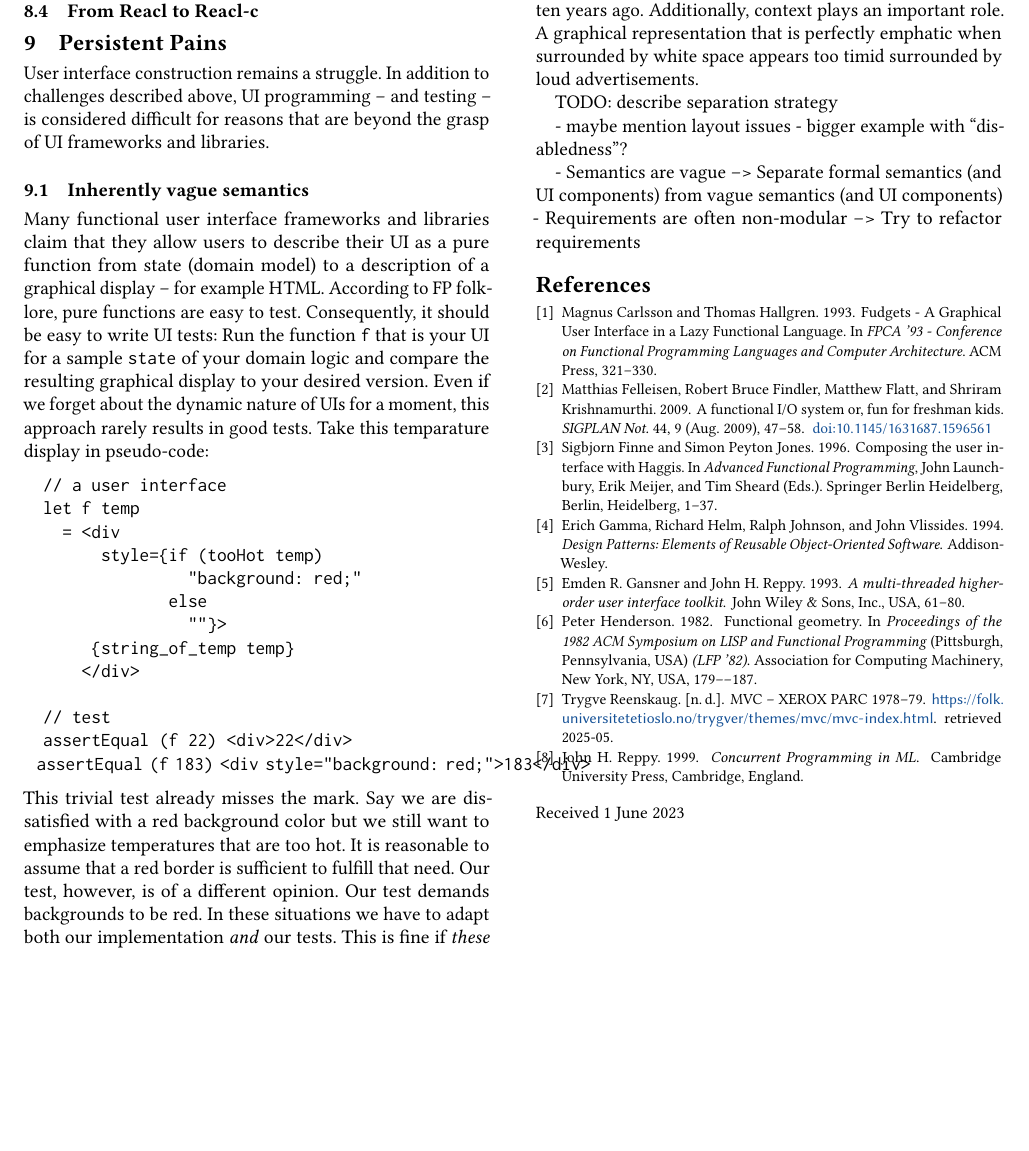
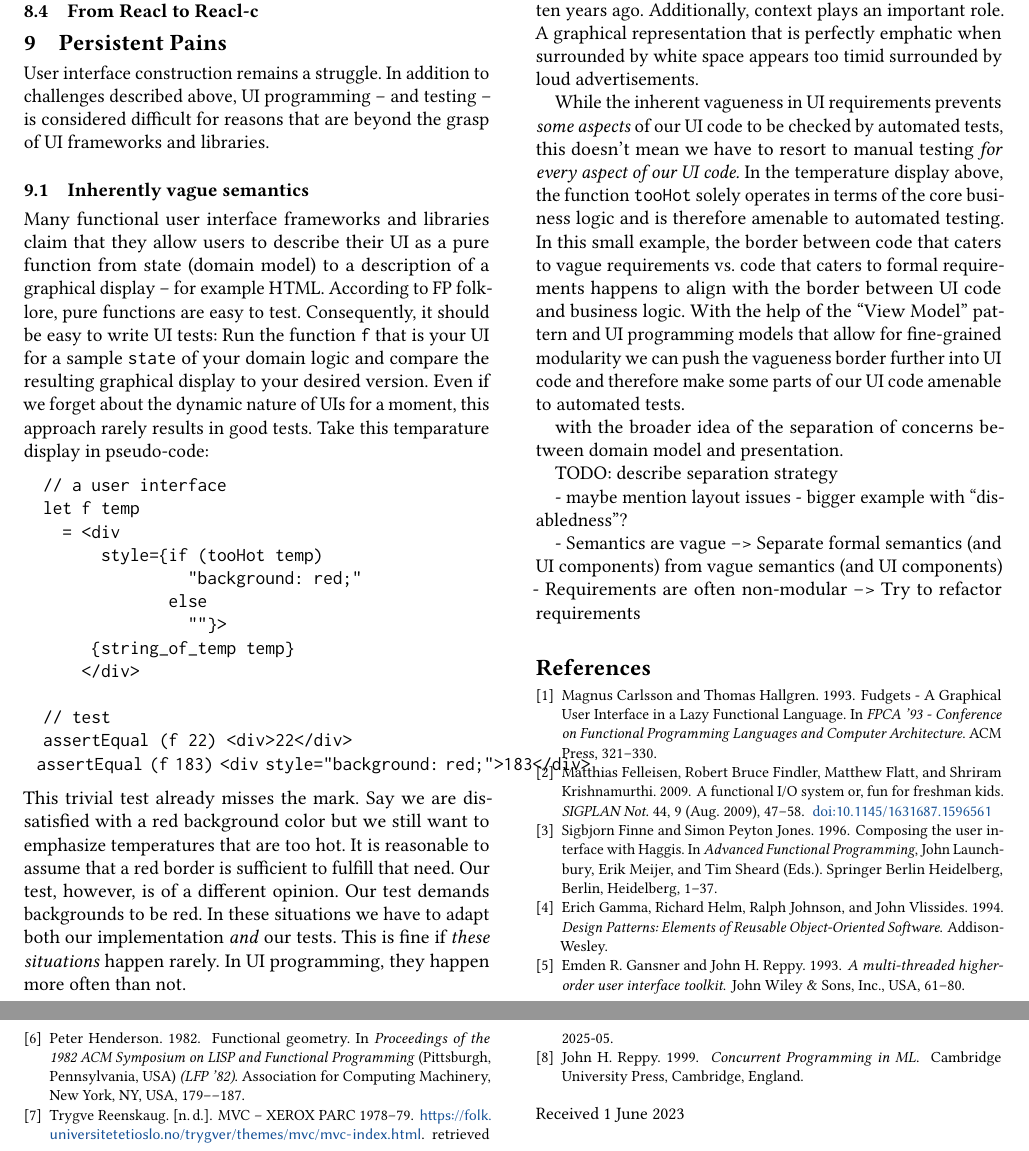
Before and after one commit to active-group/funarch-ui, a LaTeX paper (funarch-ui.tex): part of page 5 of 5 before the commit and two parts of pages 5 and 6 of 6 after it, the two joined at a grey line, cut so that both start at the same text, the shorter picture padded with empty space. Compiled offline with pdfLaTeX.

Commit message:
Hinleitung zum Lösungsansatzbeispiel

```diff
--- a/funarch-ui.tex
+++ b/funarch-ui.tex
@@ -645,6 +645,23 @@ plays an important role. A graphical representation that is perfectly
 emphatic when surrounded by white space appears too timid surrounded
 by loud advertisements.
 
+While the inherent vagueness in UI requirements prevents \textit{some
+  aspects} of our UI code to be checked by automated tests, this
+doesn't mean we have to resort to manual testing \textit{for every
+  aspect of our UI code.} In the temperature display above, the
+function \texttt{tooHot} solely operates in terms of the core business
+logic and is therefore amenable to automated testing. In this small
+example, the border between code that caters to vague requirements
+vs. code that caters to formal requirements happens to align with the
+border between UI code and business logic.  With the help of the
+``View Model'' pattern and UI programming models that allow for
+fine-grained modularity we can push the vagueness border further into
+UI code and therefore make some parts of our UI code amenable to
+automated tests.
+
+with the broader idea of
+the separation of concerns between domain model and presentation.
+
 TODO: describe separation strategy
 
 - maybe mention layout issues
```
